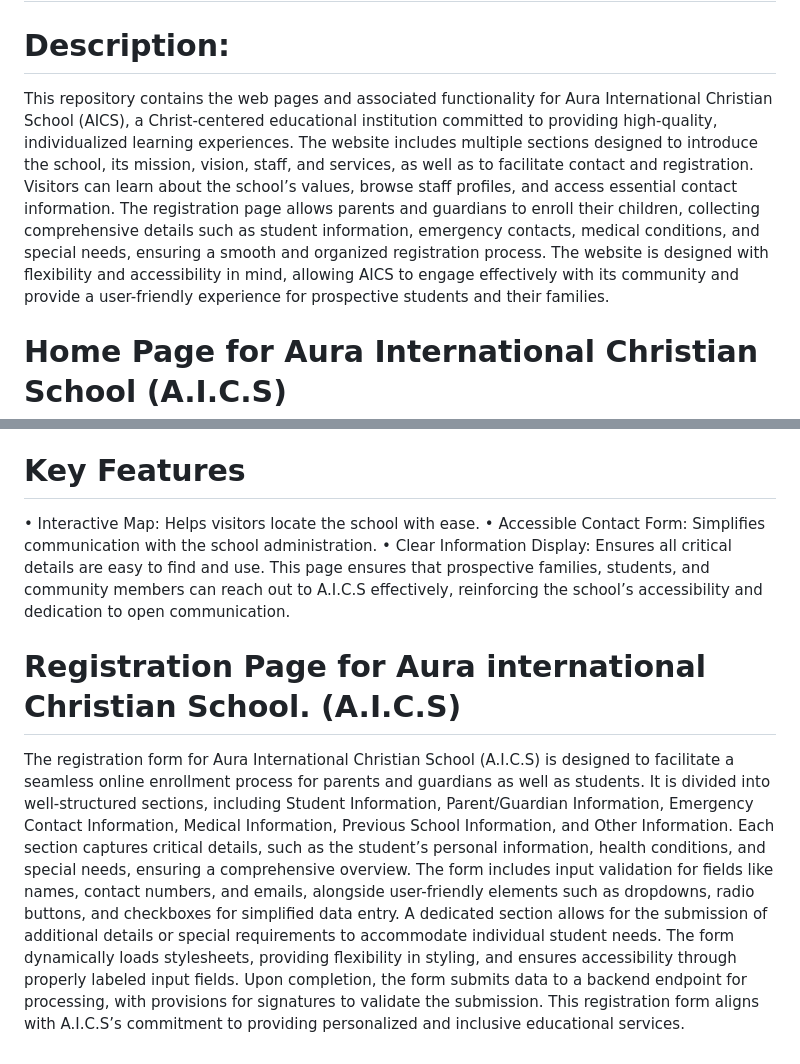
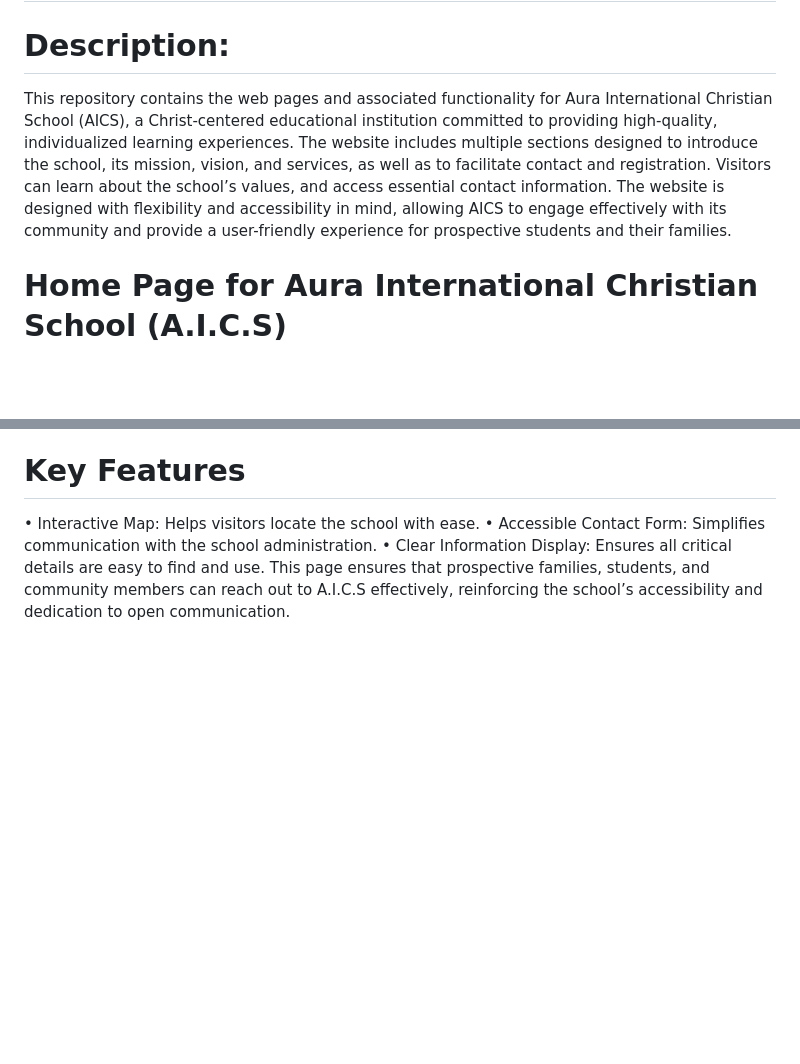
Before and after one commit to Reellz/auraics.github.io, a Markdown page: Aura/README.md, 2 parts joined by grey strips. GitHub-like rendering; blank space fills up the shorter version.

```diff
--- a/Aura/README.md
+++ b/Aura/README.md
@@ -1,6 +1,6 @@
 # Aura-International-Christian-School (A.I.C.S.)
 # Video url:
 # Description:
-This repository contains the web pages and associated functionality for Aura International Christian School (AICS), a Christ-centered educational institution committed to providing high-quality, individualized learning experiences. The website includes multiple sections designed to introduce the school, its mission, vision, staff, and services, as well as to facilitate contact and registration. Visitors can learn about the school’s values, browse staff profiles, and access essential contact information. The registration page allows parents and guardians to enroll their children, collecting comprehensive details such as student information, emergency contacts, medical conditions, and special needs, ensuring a smooth and organized registration process. The website is designed with flexibility and accessibility in mind, allowing AICS to engage effectively with its community and provide a user-friendly experience for prospective students and their families.
+This repository contains the web pages and associated functionality for Aura International Christian School (AICS), a Christ-centered educational institution committed to providing high-quality, individualized learning experiences. The website includes multiple sections designed to introduce the school, its mission, vision, and services, as well as to facilitate contact and registration. Visitors can learn about the school’s values, and access essential contact information. The website is designed with flexibility and accessibility in mind, allowing AICS to engage effectively with its community and provide a user-friendly experience for prospective students and their families.
 
 # Home Page for Aura International Christian School (A.I.C.S)
@@ -47,6 +44,3 @@ The footer reiterates A.I.C.S’s educational philosophy, provides a condensed v
 •	Accessible Contact Form: Simplifies communication with the school administration.
 •	Clear Information Display: Ensures all critical details are easy to find and use.
 This page ensures that prospective families, students, and community members can reach out to A.I.C.S effectively, reinforcing the school’s accessibility and dedication to open communication.
-
-# Registration Page for Aura international Christian School. (A.I.C.S)
-The registration form for Aura International Christian School (A.I.C.S) is designed to facilitate a seamless online enrollment process for parents and guardians as well as students. It is divided into well-structured sections, including Student Information, Parent/Guardian Information, Emergency Contact Information, Medical Information, Previous School Information, and Other Information. Each section captures critical details, such as the student’s personal information, health conditions, and special needs, ensuring a comprehensive overview. The form includes input validation for fields like names, contact numbers, and emails, alongside user-friendly elements such as dropdowns, radio buttons, and checkboxes for simplified data entry. A dedicated section allows for the submission of additional details or special requirements to accommodate individual student needs. The form dynamically loads stylesheets, providing flexibility in styling, and ensures accessibility through properly labeled input fields. Upon completion, the form submits data to a backend endpoint for processing, with provisions for signatures to validate the submission. This registration form aligns with A.I.C.S’s commitment to providing personalized and inclusive educational services.
```
Also changed, not shown: other parts of Aura/README.md (+1 -4 lines).
